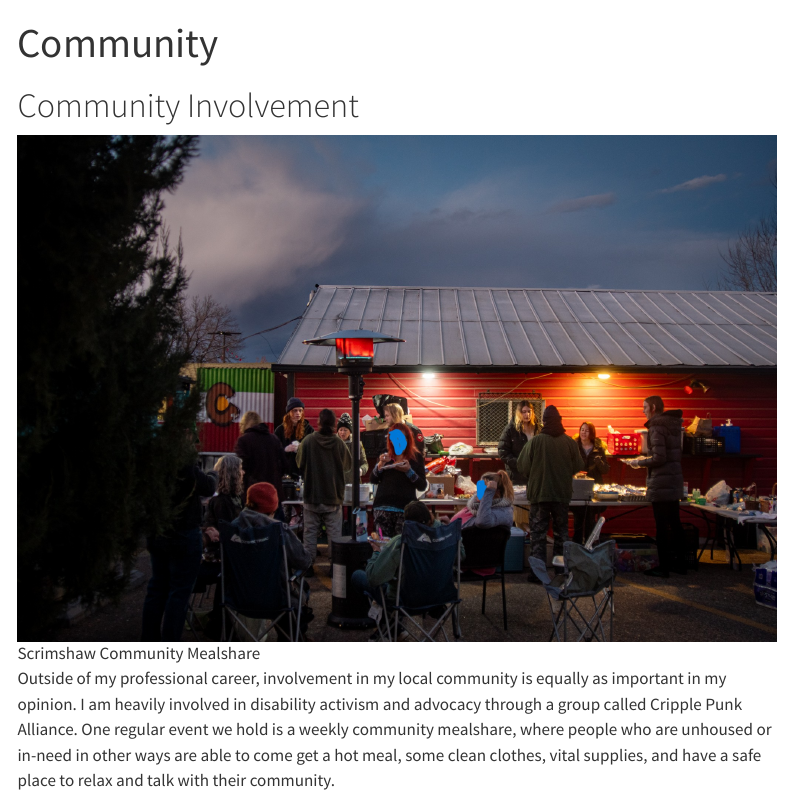
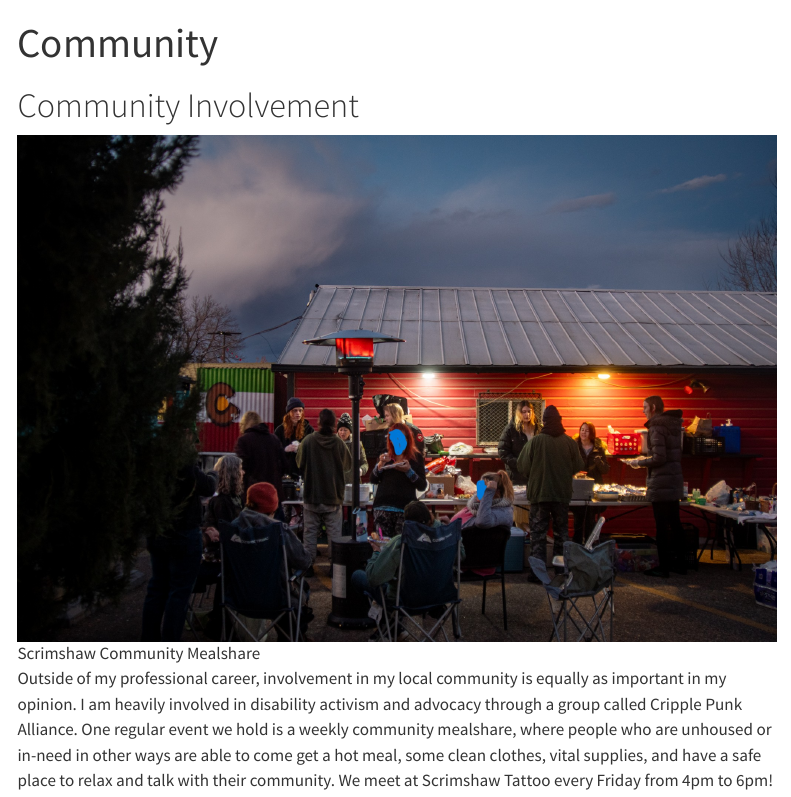
Before and after one commit to TarynDowden/ESS523-Final-Project, a Quarto document (TarynDowden.github.io/Community.qmd): the page in a window 1100 px wide, from its top. Rendered offline with R 4.5, knitr and Pandoc in place of Quarto, with nearby package versions; menus at the side of the page are left out.

Commit message:
Debugged website deployment issue and resaved

```diff
--- a/TarynDowden.github.io/Community.qmd
+++ b/TarynDowden.github.io/Community.qmd
@@ -7,4 +7,4 @@ format: html
 
 ![Scrimshaw Community Mealshare](media/Distro.jpg){width="800"}
 
-Outside of my professional career, involvement in my local community is equally as important in my opinion. I am heavily involved in disability activism and advocacy through a group called Cripple Punk Alliance. One regular event we hold is a weekly community mealshare, where people who are unhoused or in-need in other ways are able to come get a hot meal, some clean clothes, vital supplies, and have a safe place to relax and talk with their community.
+Outside of my professional career, involvement in my local community is equally as important in my opinion. I am heavily involved in disability activism and advocacy through a group called Cripple Punk Alliance. One regular event we hold is a weekly community mealshare, where people who are unhoused or in-need in other ways are able to come get a hot meal, some clean clothes, vital supplies, and have a safe place to relax and talk with their community. We meet at Scrimshaw Tattoo every Friday from 4pm to 6pm!
--- a/TarynDowden.github.io/_quarto.yml
+++ b/TarynDowden.github.io/_quarto.yml
@@ -15,7 +15,7 @@ website:
 
 format:
   html:
-    theme: midnight
+    theme: solar
     css: styles.css
     toc: true
 
```
Also changed, not shown: TarynDowden.github.io/docs/search.json, 9 other files.
